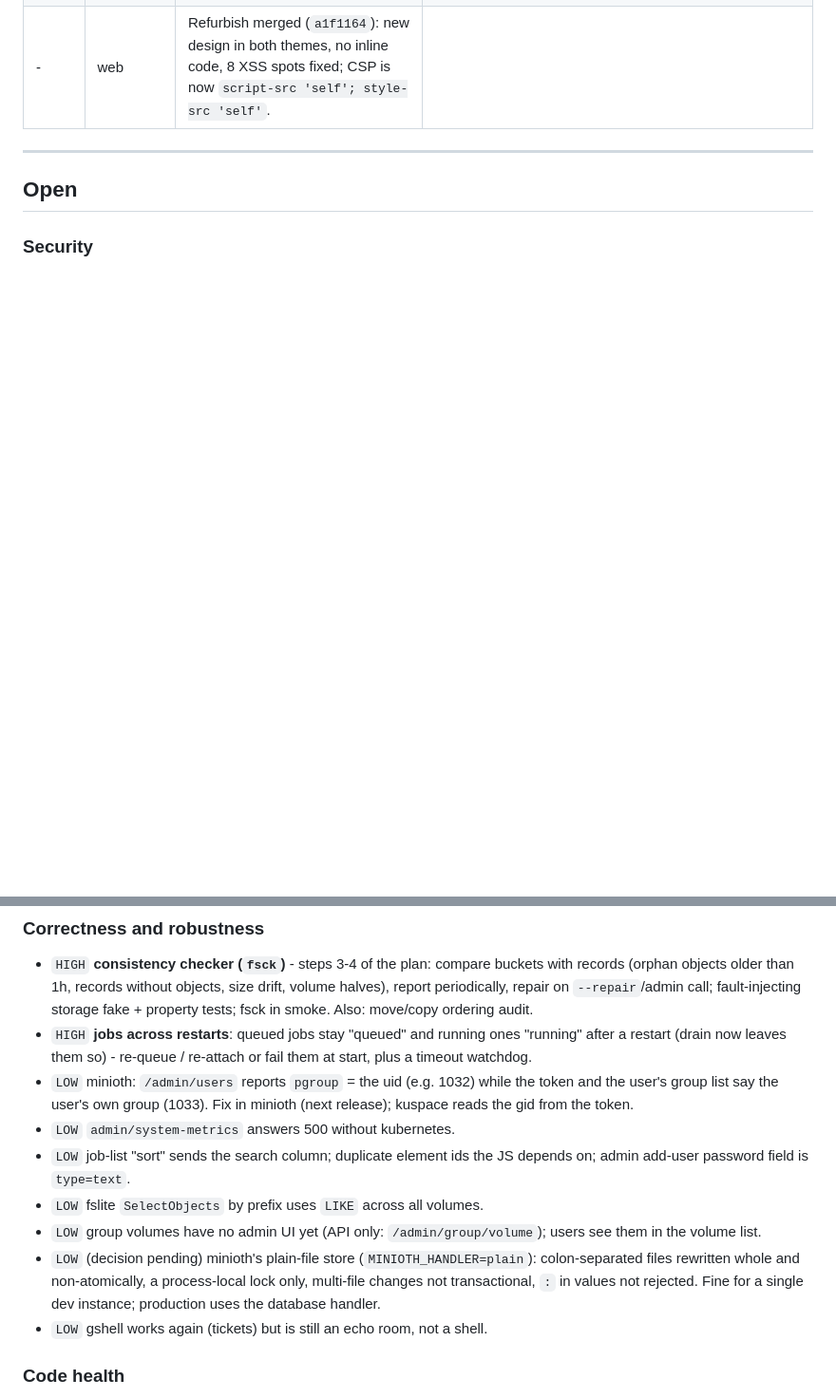
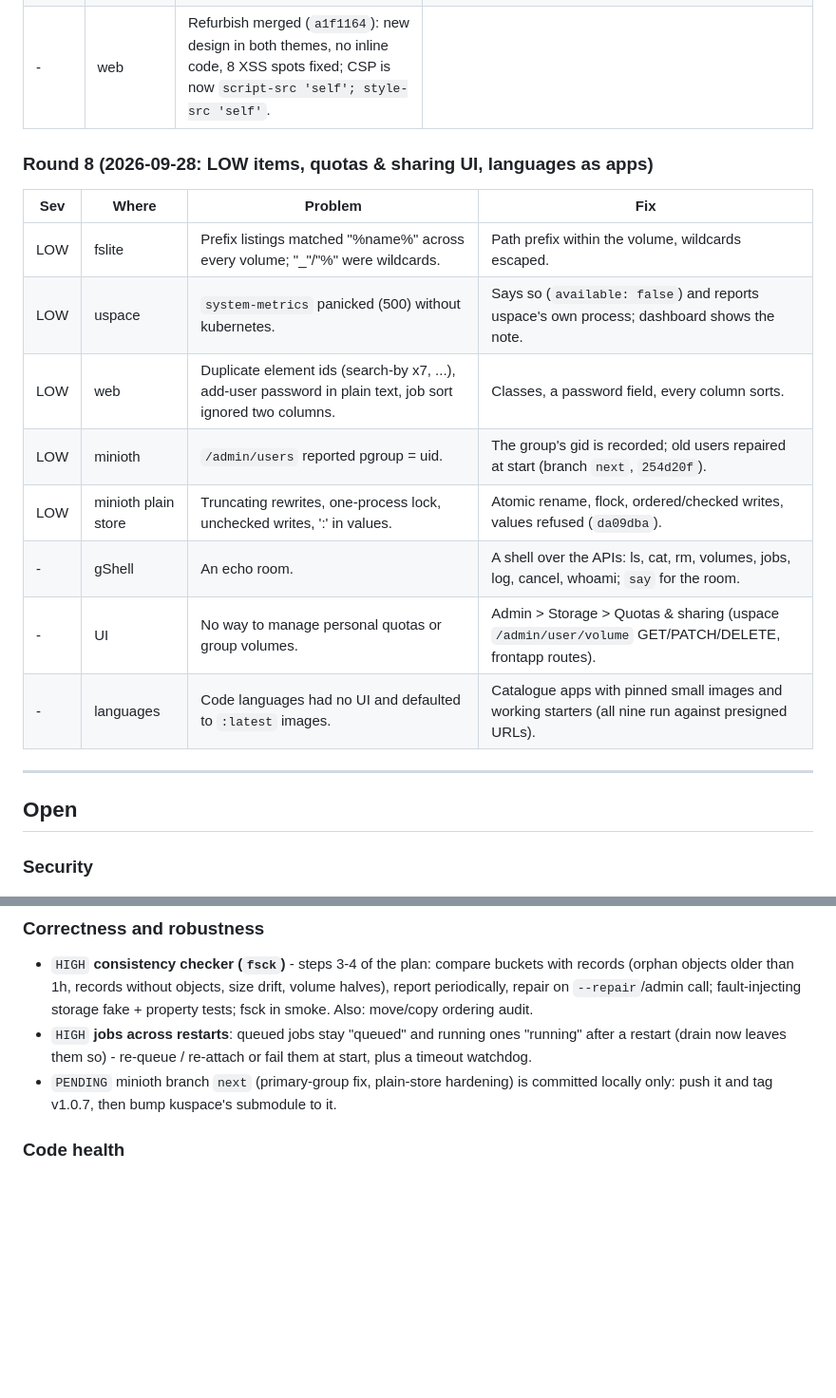
Before and after one commit to kyri56xcaesar/kuspace, a Markdown page: BACKLOG.md, 2 parts joined by grey strips. Shown at 95% size. GitHub-like rendering; blank space fills up the shorter version.

```diff
--- a/BACKLOG.md
+++ b/BACKLOG.md
@@ -185,6 +185,19 @@ checks and logs only its sections (Tokens and Storage split out).
 | MED | csrf.js | htmx goes through XHR, so the header was sent twice ("tok, tok"): every htmx write refused. | Set once. |
 | - | web | Refurbish merged (`a1f1164`): new design in both themes, no inline code, 8 XSS spots fixed; CSP is now `script-src 'self'; style-src 'self'`. | |
 
+### Round 8 (2026-09-28: LOW items, quotas & sharing UI, languages as apps)
+
+| Sev | Where | Problem | Fix |
+|---|---|---|---|
+| LOW | fslite | Prefix listings matched "%name%" across every volume; "_"/"%" were wildcards. | Path prefix within the volume, wildcards escaped. |
+| LOW | uspace | `system-metrics` panicked (500) without kubernetes. | Says so (`available: false`) and reports uspace's own process; dashboard shows the note. |
+| LOW | web | Duplicate element ids (search-by x7, ...), add-user password in plain text, job sort ignored two columns. | Classes, a password field, every column sorts. |
+| LOW | minioth | `/admin/users` reported pgroup = uid. | The group's gid is recorded; old users repaired at start (branch `next`, `254d20f`). |
+| LOW | minioth plain store | Truncating rewrites, one-process lock, unchecked writes, ':' in values. | Atomic rename, flock, ordered/checked writes, values refused (`da09dba`). |
+| - | gShell | An echo room. | A shell over the APIs: ls, cat, rm, volumes, jobs, log, cancel, whoami; `say` for the room. |
+| - | UI | No way to manage personal quotas or group volumes. | Admin > Storage > Quotas & sharing (uspace `/admin/user/volume` GET/PATCH/DELETE, frontapp routes). |
+| - | languages | Code languages had no UI and defaulted to `:latest` images. | Catalogue apps with pinned small images and working starters (all nine run against presigned URLs). |
+
 ---
 
 ## Open
@@ -200,20 +213,9 @@ checks and logs only its sections (Tokens and Storage split out).
 - `HIGH` **jobs across restarts**: queued jobs stay "queued" and running ones
   "running" after a restart (drain now leaves them so) - re-queue / re-attach
   or fail them at start, plus a timeout watchdog.
-- `LOW` minioth: `/admin/users` reports `pgroup` = the uid (e.g. 1032) while
-  the token and the user's group list say the user's own group (1033). Fix in
-  minioth (next release); kuspace reads the gid from the token.
-- `LOW` `admin/system-metrics` answers 500 without kubernetes.
-- `LOW` job-list "sort" sends the search column; duplicate element ids the JS
-  depends on; admin add-user password field is `type=text`.
-- `LOW` fslite `SelectObjects` by prefix uses `LIKE` across all volumes.
-- `LOW` group volumes have no admin UI yet (API only: `/admin/group/volume`);
-  users see them in the volume list.
-- `LOW` (decision pending) minioth's plain-file store (`MINIOTH_HANDLER=plain`): colon-separated
-  files rewritten whole and non-atomically, a process-local lock only,
-  multi-file changes not transactional, `:` in values not rejected. Fine for
-  a single dev instance; production uses the database handler.
-- `LOW` gshell works again (tickets) but is still an echo room, not a shell.
+- `PENDING` minioth branch `next` (primary-group fix, plain-store hardening)
+  is committed locally only: push it and tag v1.0.7, then bump kuspace's
+  submodule to it.
 
 ### Code health
 - `MED` tests: unit suites for utils (incl. config), uspace (identity, executor,
```
Also changed, not shown: pkg/fslite/README.md (+3 -4 lines).
